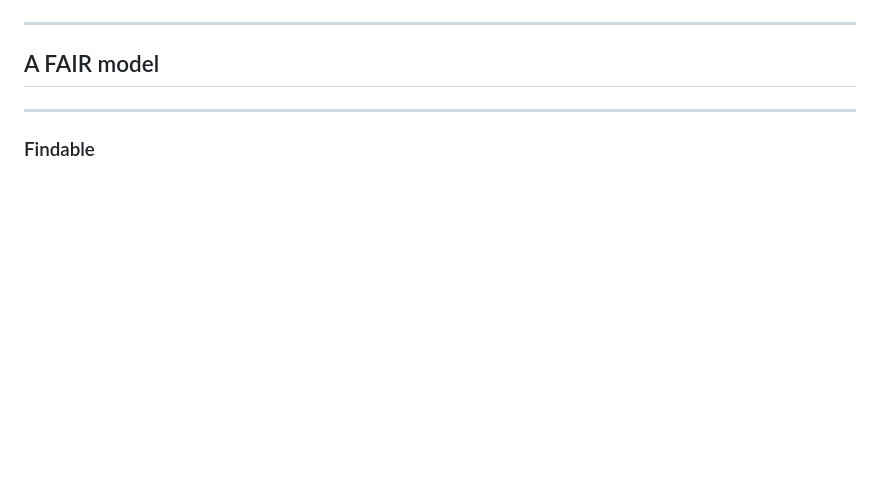
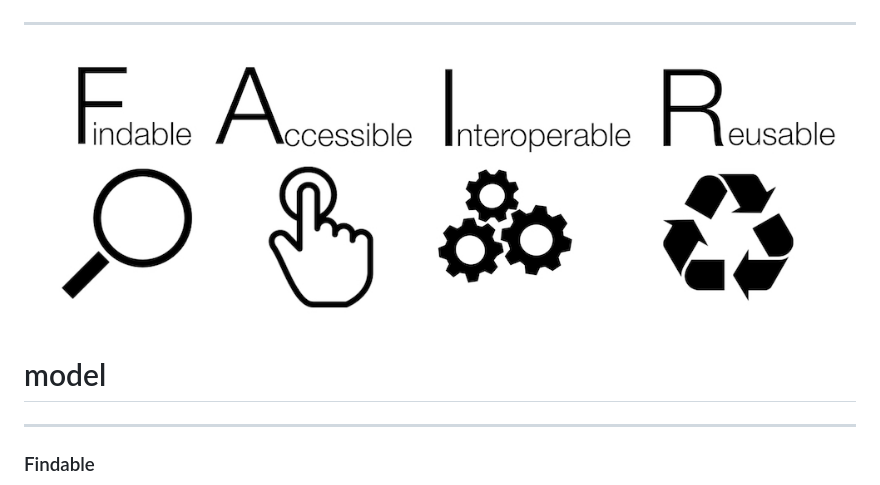
Before and after one commit to bebatut-slides/gcc_06_17, a Markdown page: slides.md, the part around the change. GitHub-like rendering; pictures changed too: images/FAIR_data_principles.jpg (added); blank space fills up the shorter version.

Commit message:
Add FAIR image

```diff
--- a/slides.md
+++ b/slides.md
@@ -110,7 +110,9 @@ GitHub: [galaxyproject/training-material](https://github.com/galaxyproject/train
 
 ---
 
-## A FAIR model
+![FAIR principles](images/FAIR_data_principles.jpg)
+
+# model
 
 ----
 
```
